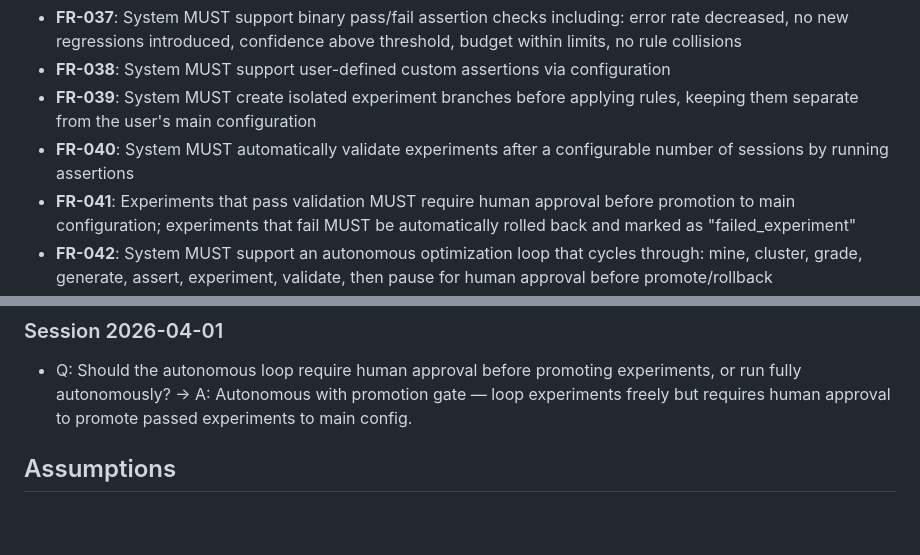
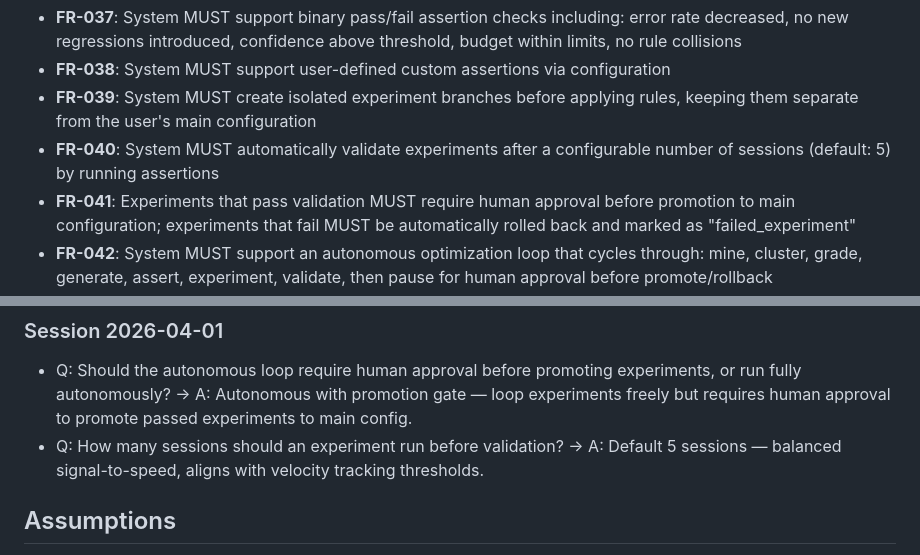
Before and after one commit to gyasis/SIO, a Markdown page: specs/001-competitive-enhancement/spec.md, 2 parts joined by grey strips. Rendered like a GitHub page; blank space fills up the shorter version.

```diff
--- a/specs/001-competitive-enhancement/spec.md
+++ b/specs/001-competitive-enhancement/spec.md
@@ -229,7 +229,7 @@ As a developer, I want to generate a visual report showing session metrics trend
 - **FR-037**: System MUST support binary pass/fail assertion checks including: error rate decreased, no new regressions introduced, confidence above threshold, budget within limits, no rule collisions
 - **FR-038**: System MUST support user-defined custom assertions via configuration
 - **FR-039**: System MUST create isolated experiment branches before applying rules, keeping them separate from the user's main configuration
-- **FR-040**: System MUST automatically validate experiments after a configurable number of sessions by running assertions
+- **FR-040**: System MUST automatically validate experiments after a configurable number of sessions (default: 5) by running assertions
 - **FR-041**: Experiments that pass validation MUST require human approval before promotion to main configuration; experiments that fail MUST be automatically rolled back and marked as "failed_experiment"
 - **FR-042**: System MUST support an autonomous optimization loop that cycles through: mine, cluster, grade, generate, assert, experiment, validate, then pause for human approval before promote/rollback
 - **FR-043**: Autonomous loop MUST enforce safety limits: maximum 3 concurrent experiments, maximum 1 new rule per cycle, budget enforcement on every application, and human approval gate before any promotion to main configuration
@@ -262,6 +262,7 @@ As a developer, I want to generate a visual report showing session metrics trend
 ### Session 2026-04-01
 
 - Q: Should the autonomous loop require human approval before promoting experiments, or run fully autonomously? → A: Autonomous with promotion gate — loop experiments freely but requires human approval to promote passed experiments to main config.
+- Q: How many sessions should an experiment run before validation? → A: Default 5 sessions — balanced signal-to-speed, aligns with velocity tracking thresholds.
 
 ## Assumptions
 
```
